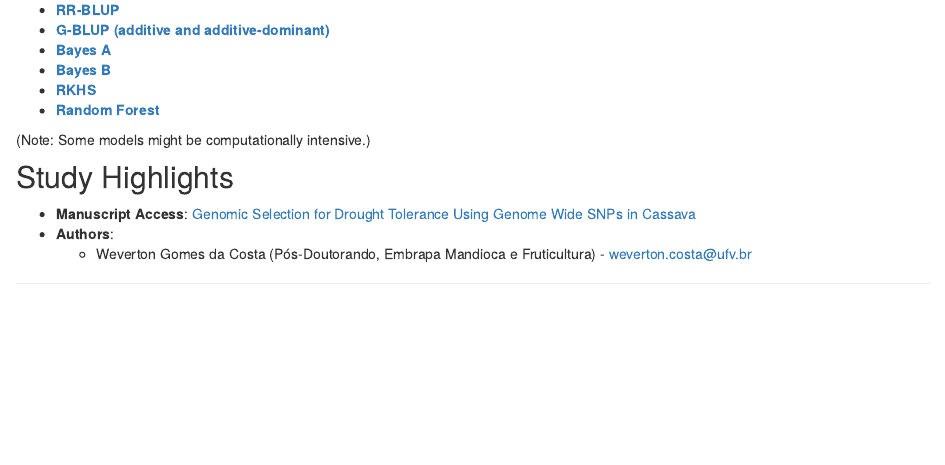
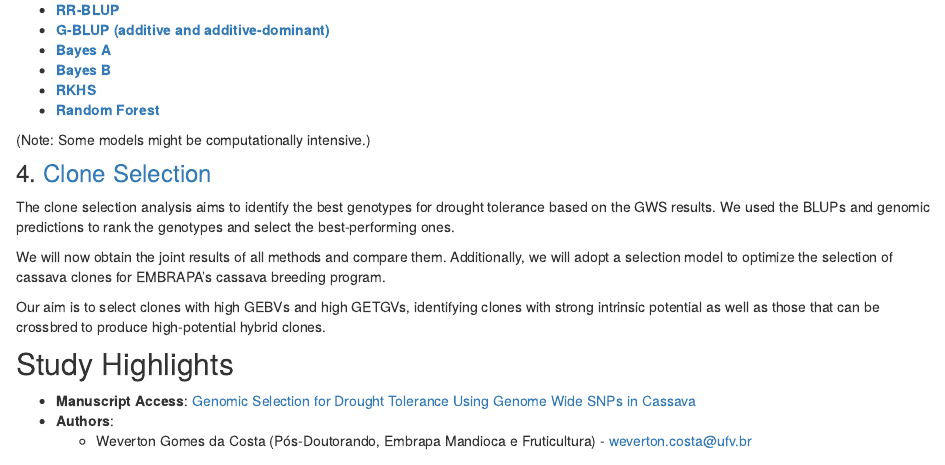
Before and after one commit to WevertonGomesCosta/Genomic-Selection-for-Drought-Tolerance-Using-Genome-Wide-SNPs-in-Casava, an R Markdown document (analysis/index.Rmd): the page in a window 1100 px wide, from 800 px down. Rendered offline with R 4.5, knitr and Pandoc, with nearby package versions; drawn as R Markdown's standard HTML page in place of the format the file asks for.

Commit message:
update indx.rmd and index.html with prepare data and clone selection

```diff
--- a/analysis/index.Rmd
+++ b/analysis/index.Rmd
@@ -41,6 +41,14 @@ For GWS, we employed the original marker matrix, followed by necessary data mani
 
 (Note: Some models might be computationally intensive.)
 
+### 4. [Clone Selection](https://wevertongomescosta.github.io/Genomic-Selection-for-Drought-Tolerance-Using-Genome-Wide-SNPs-in-Casava/clone_selection.html)
+
+The clone selection analysis aims to identify the best genotypes for drought tolerance based on the GWS results. We used the BLUPs and genomic predictions to rank the genotypes and select the best-performing ones.
+
+We will now obtain the joint results of all methods and compare them. Additionally, we will adopt a selection model to optimize the selection of cassava clones for EMBRAPA's cassava breeding program.
+
+Our aim is to select clones with high GEBVs and high GETGVs, identifying clones with strong intrinsic potential as well as those that can be crossbred to produce high-potential hybrid clones.
+
 ## Study Highlights
 
 - **Manuscript Access**: [Genomic Selection for Drought Tolerance Using Genome Wide SNPs in Cassava](https://doi.org/10.3389/fpls.2024.1483340)
```
Also changed, not shown: 1 other file.
